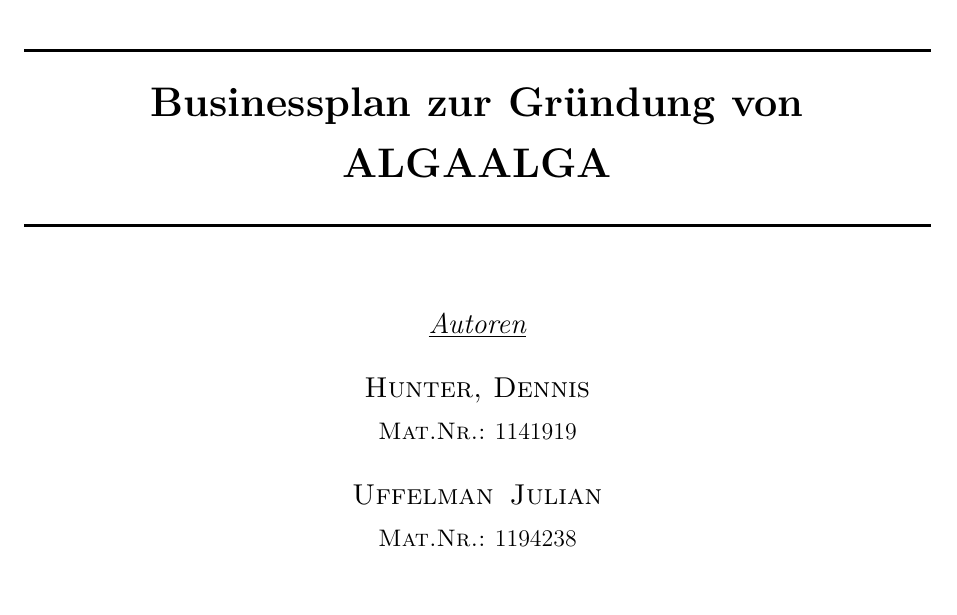
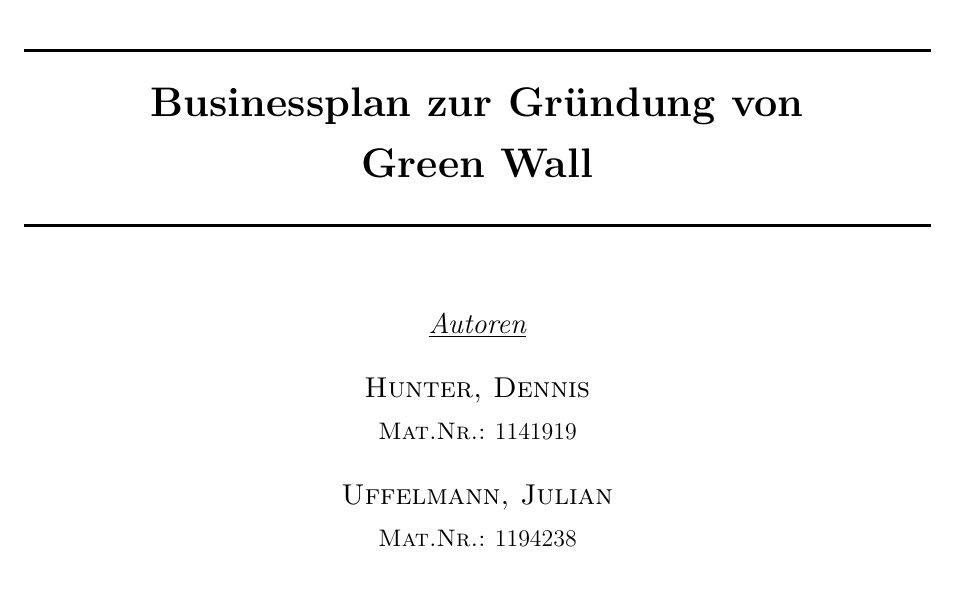
Before and after one commit to HateFindingNames/LectureEntrepreneurship_BusinessPlan, a LaTeX document (__MAIN_FILE.tex, which reads pre-variables.tex): part of page 1 of 17, cut so that both start at the same text. Compiled offline with pdfLaTeX; a LaTeX package or settings file that is missing is left out.

```diff
--- a/pre-variables.tex
+++ b/pre-variables.tex
@@ -3,18 +3,18 @@
 \newcommand{\thefirstnameA}{Dennis}
 \newcommand{\thelastnameA}{Hunter}
 \newcommand{\thefirstnameB}{Julian}
-\newcommand{\thelastnameB}{Uffelman}
+\newcommand{\thelastnameB}{Uffelmann}
 % \newcommand{\thefirstnameC}{Donkey}
 % \newcommand{\thelastnameC}{Shorts}
 % -------- Writers ------------------------------
 \newcommand{\nameA}{\thelastnameA,\space\thefirstnameA}
-\newcommand{\nameB}{\thelastnameB\,\space\thefirstnameB}
+\newcommand{\nameB}{\thelastnameB,\space\thefirstnameB}
 % \newcommand{\nameC}{\thelastnameC\,\space\thefirstnameC}
 % --------------------- Titel Course -----------------------------
 \newcommand{\titleLV}{Entrepreneurship}
 %---------------------- Document Titel ---------------------------
 \newcommand{\subtitleA}{Businessplan zur Gründung von}
-\newcommand{\subtitleB}{ALGAALGA}
+\newcommand{\subtitleB}{Green Wall}
 \newcommand{\mytitle}{BA Hunter, D. -- \subtitleA}
 %-------------- Deprecated below but still usable ----------------
 %---------------------- Dates ------------------------------------
```
Also changed, not shown: literature.bib (deleted, +0 -1 lines), biofuel_prod.svg (deleted).
